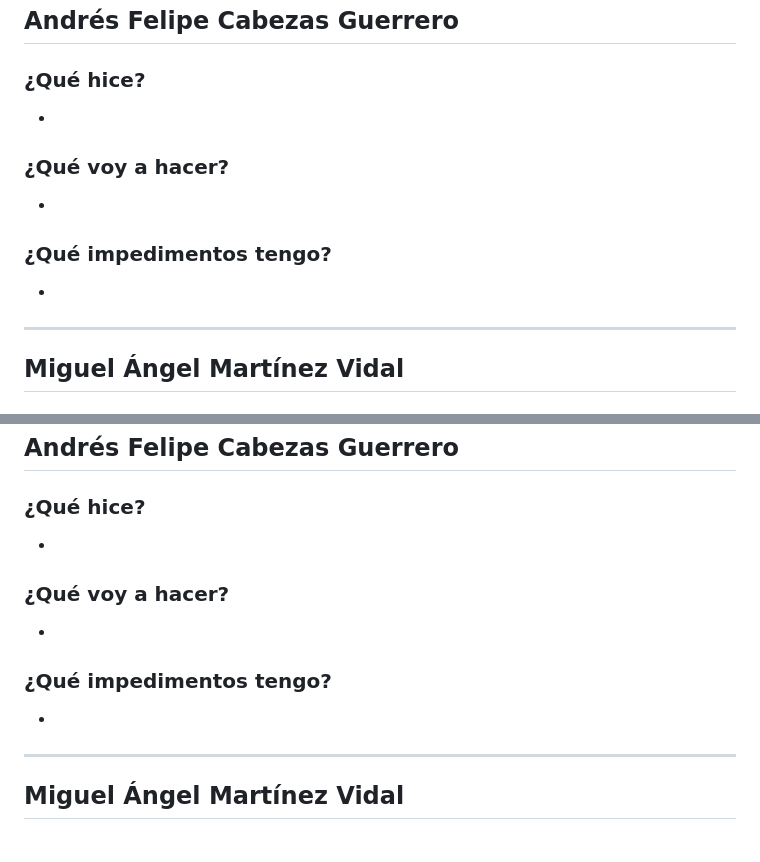
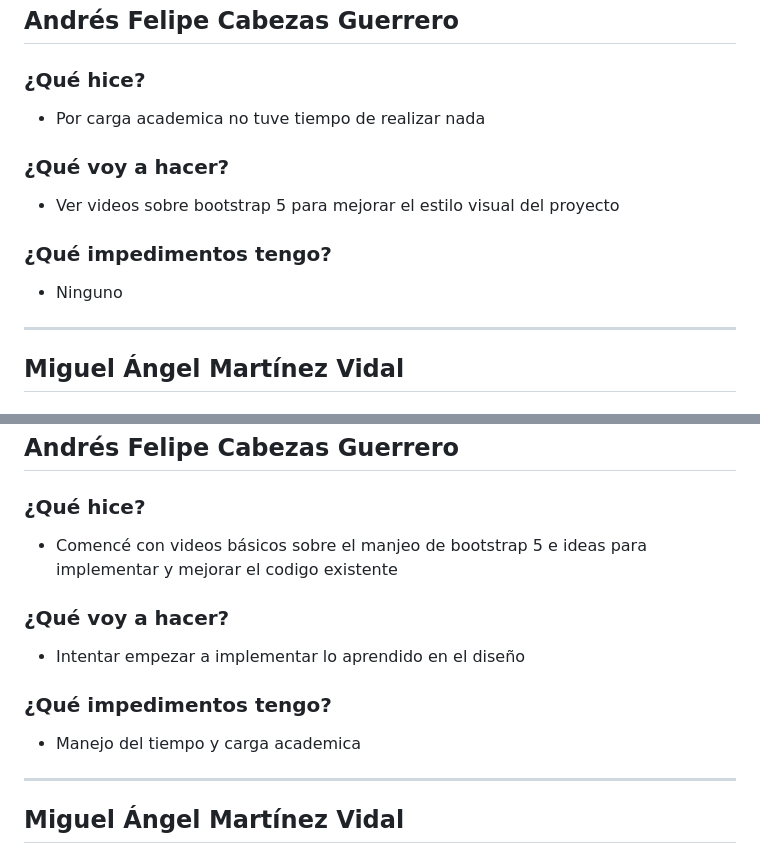
Before and after one commit to ICESI-PI1-2024A-3/ccsa-grupo-5, a Markdown page: week 2.md, 2 parts joined by grey strips. Drawn GitHub-style.

Commit message:
docs: actualizar daily semana 2 dia 3

```diff
--- a/week 2.md
+++ b/week 2.md
@@ -102,14 +102,14 @@
 ## Andrés Felipe Cabezas Guerrero
 
 ### ¿Qué hice?
--
+- Por carga academica no tuve tiempo de realizar nada
 
 
 ### ¿Qué voy a hacer?
--
+- Ver videos sobre bootstrap 5 para mejorar el estilo visual del proyecto
 
 ### ¿Qué impedimentos tengo?
--
+- Ninguno
 
 ---
 
@@ -172,14 +172,14 @@
 ## Andrés Felipe Cabezas Guerrero
 
 ### ¿Qué hice?
--
+- Comencé con videos básicos sobre el manjeo de bootstrap 5 e ideas para implementar y mejorar el codigo existente
 
 
 ### ¿Qué voy a hacer?
--
+- Intentar empezar a implementar lo aprendido en el diseño
 
 ### ¿Qué impedimentos tengo?
--
+- Manejo del tiempo y carga academica
 
 ---
 
```
